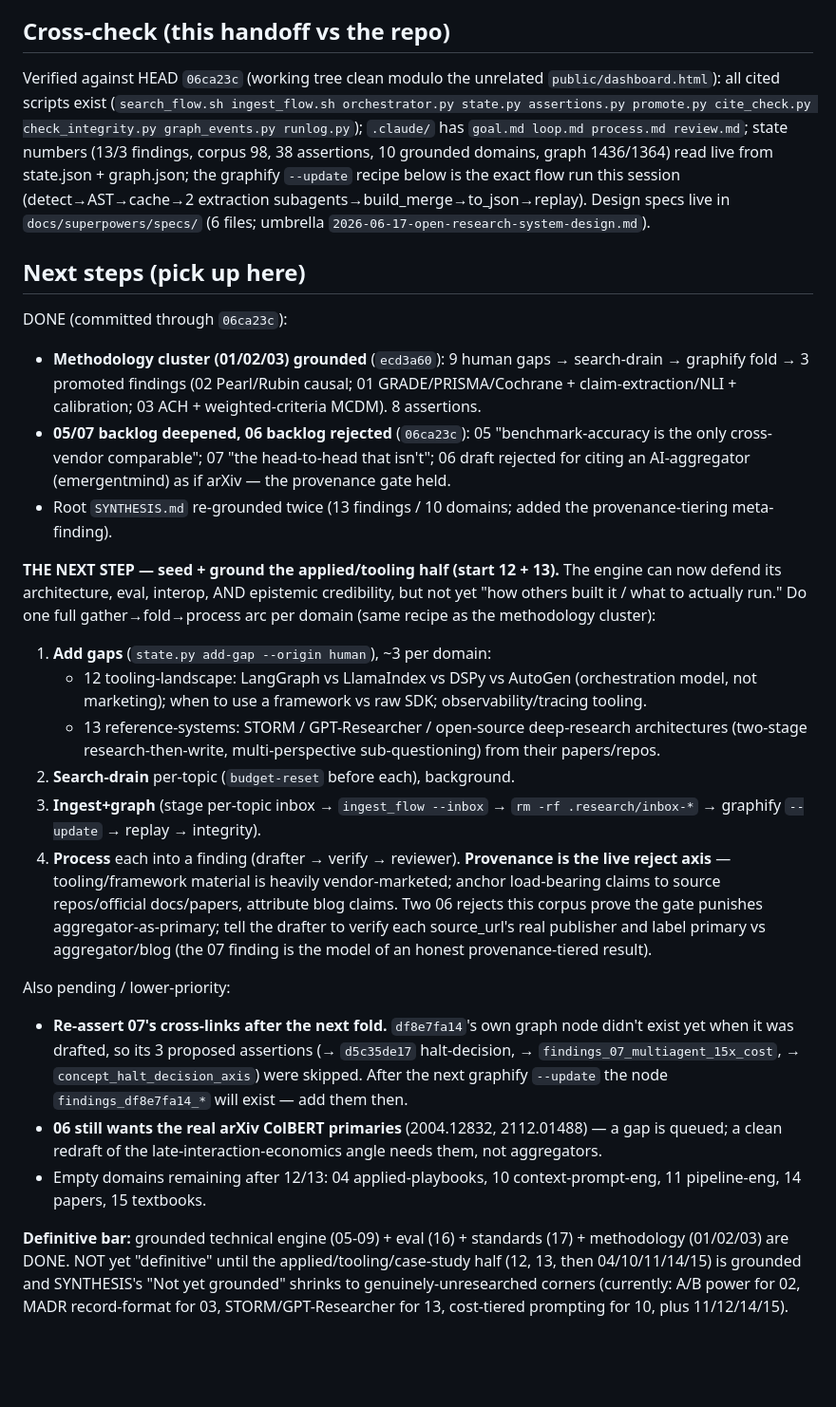
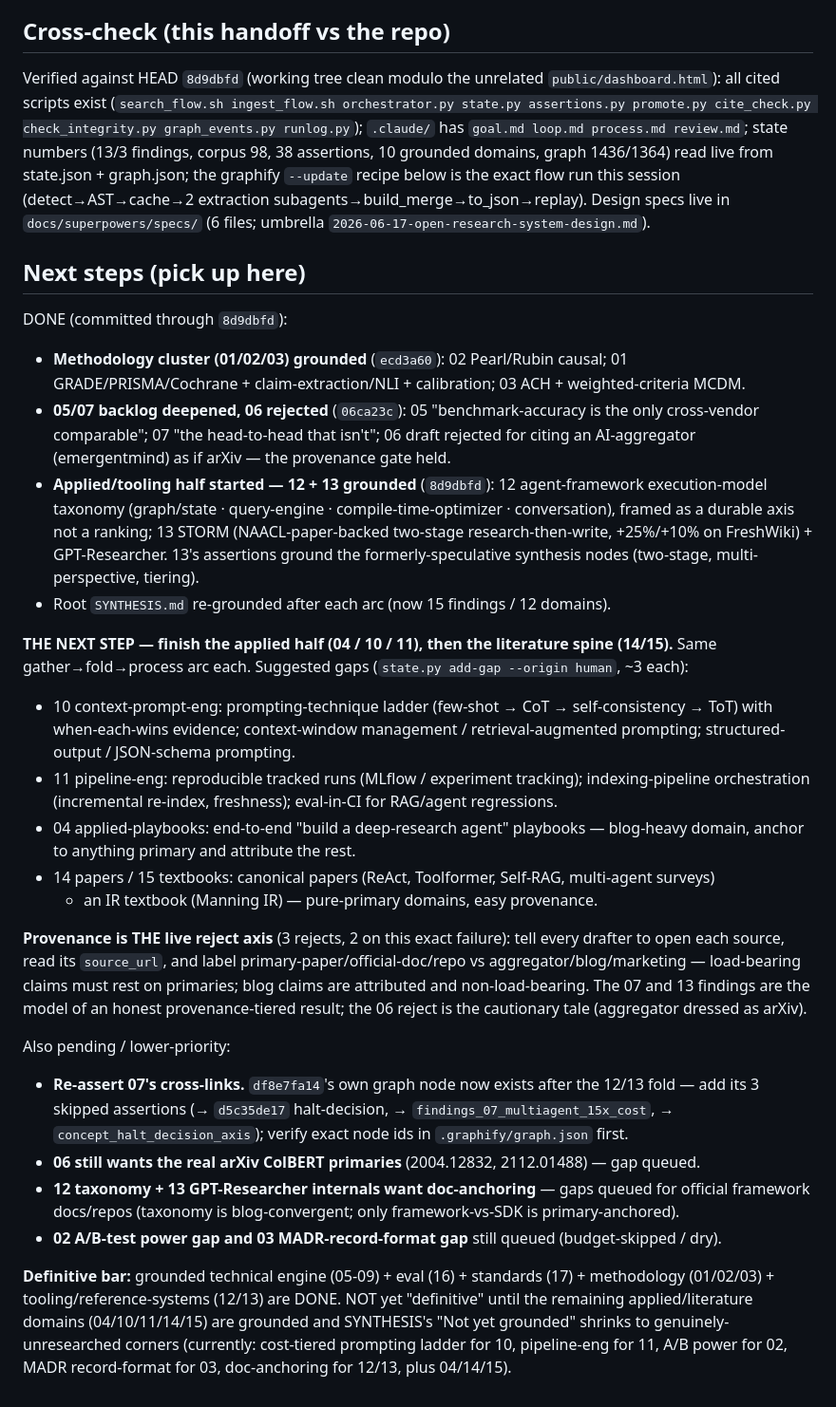
Before and after one commit to open-orchestration/open-research-system, a Markdown page: docs/superpowers/HANDOFF.md, the part around one of its changes. Shown at 95% size. GitHub-like rendering; blank space fills up the shorter version.

Commit message:
docs(research): refresh handoff — 12/13 grounded (15 findings/12 domains), point next at 04/10/11/14/15

```diff
--- a/docs/superpowers/HANDOFF.md
+++ b/docs/superpowers/HANDOFF.md
@@ -128,7 +128,7 @@ Skip community labeling (cosmetic; the engine consumes graph.json directly). Cle
   committed; replay strips+re-merges every cycle, so graph.json can be deleted/rebuilt freely.
 
 ## Cross-check (this handoff vs the repo)
-Verified against HEAD `06ca23c` (working tree clean modulo the unrelated
+Verified against HEAD `8d9dbfd` (working tree clean modulo the unrelated
 `public/dashboard.html`): all cited scripts exist (`search_flow.sh ingest_flow.sh
 orchestrator.py state.py assertions.py promote.py cite_check.py check_integrity.py
 graph_events.py runlog.py`); `.claude/` has `goal.md loop.md process.md review.md`; state
@@ -139,47 +139,49 @@ Design specs live in `docs/superpowers/specs/` (6 files; umbrella
 `2026-06-17-open-research-system-design.md`).
 
 ## Next steps (pick up here)
-DONE (committed through `06ca23c`):
-- **Methodology cluster (01/02/03) grounded** (`ecd3a60`): 9 human gaps → search-drain →
-  graphify fold → 3 promoted findings (02 Pearl/Rubin causal; 01 GRADE/PRISMA/Cochrane +
-  claim-extraction/NLI + calibration; 03 ACH + weighted-criteria MCDM). 8 assertions.
-- **05/07 backlog deepened, 06 backlog rejected** (`06ca23c`): 05 "benchmark-accuracy is
-  the only cross-vendor comparable"; 07 "the head-to-head that isn't"; 06 draft rejected
-  for citing an AI-aggregator (emergentmind) as if arXiv — the provenance gate held.
-- Root `SYNTHESIS.md` re-grounded twice (13 findings / 10 domains; added the
-  provenance-tiering meta-finding).
+DONE (committed through `8d9dbfd`):
+- **Methodology cluster (01/02/03) grounded** (`ecd3a60`): 02 Pearl/Rubin causal; 01
+  GRADE/PRISMA/Cochrane + claim-extraction/NLI + calibration; 03 ACH + weighted-criteria MCDM.
+- **05/07 backlog deepened, 06 rejected** (`06ca23c`): 05 "benchmark-accuracy is the only
+  cross-vendor comparable"; 07 "the head-to-head that isn't"; 06 draft rejected for citing
+  an AI-aggregator (emergentmind) as if arXiv — the provenance gate held.
+- **Applied/tooling half started — 12 + 13 grounded** (`8d9dbfd`): 12 agent-framework
+  execution-model taxonomy (graph/state · query-engine · compile-time-optimizer ·
+  conversation), framed as a durable axis not a ranking; 13 STORM (NAACL-paper-backed
+  two-stage research-then-write, +25%/+10% on FreshWiki) + GPT-Researcher. 13's assertions
+  ground the formerly-speculative synthesis nodes (two-stage, multi-perspective, tiering).
+- Root `SYNTHESIS.md` re-grounded after each arc (now 15 findings / 12 domains).
 
-**THE NEXT STEP — seed + ground the applied/tooling half (start 12 + 13).** The engine
-can now defend its architecture, eval, interop, AND epistemic credibility, but not yet
-"how others built it / what to actually run." Do one full gather→fold→process arc per
-domain (same recipe as the methodology cluster):
-1. **Add gaps** (`state.py add-gap --origin human`), ~3 per domain:
-   - 12 tooling-landscape: LangGraph vs LlamaIndex vs DSPy vs AutoGen (orchestration model,
-     not marketing); when to use a framework vs raw SDK; observability/tracing tooling.
-   - 13 reference-systems: STORM / GPT-Researcher / open-source deep-research architectures
-     (two-stage research-then-write, multi-perspective sub-questioning) from their papers/repos.
-2. **Search-drain** per-topic (`budget-reset` before each), background.
-3. **Ingest+graph** (stage per-topic inbox → `ingest_flow --inbox` → `rm -rf .research/inbox-*`
-   → graphify `--update` → replay → integrity).
-4. **Process** each into a finding (drafter → verify → reviewer). **Provenance is the live
-   reject axis** — tooling/framework material is heavily vendor-marketed; anchor load-bearing
-   claims to source repos/official docs/papers, attribute blog claims. Two 06 rejects this
-   corpus prove the gate punishes aggregator-as-primary; tell the drafter to verify each
-   source_url's real publisher and label primary vs aggregator/blog (the 07 finding is the
-   model of an honest provenance-tiered result).
+**THE NEXT STEP — finish the applied half (04 / 10 / 11), then the literature spine (14/15).**
+Same gather→fold→process arc each. Suggested gaps (`state.py add-gap --origin human`, ~3 each):
+- 10 context-prompt-eng: prompting-technique ladder (few-shot → CoT → self-consistency → ToT)
+  with when-each-wins evidence; context-window management / retrieval-augmented prompting;
+  structured-output / JSON-schema prompting.
+- 11 pipeline-eng: reproducible tracked runs (MLflow / experiment tracking); indexing-pipeline
+  orchestration (incremental re-index, freshness); eval-in-CI for RAG/agent regressions.
+- 04 applied-playbooks: end-to-end "build a deep-research agent" playbooks — blog-heavy domain,
+  anchor to anything primary and attribute the rest.
+- 14 papers / 15 textbooks: canonical papers (ReAct, Toolformer, Self-RAG, multi-agent surveys)
+  + an IR textbook (Manning IR) — pure-primary domains, easy provenance.
+
+**Provenance is THE live reject axis** (3 rejects, 2 on this exact failure): tell every drafter
+to open each source, read its `source_url`, and label primary-paper/official-doc/repo vs
+aggregator/blog/marketing — load-bearing claims must rest on primaries; blog claims are
+attributed and non-load-bearing. The 07 and 13 findings are the model of an honest
+provenance-tiered result; the 06 reject is the cautionary tale (aggregator dressed as arXiv).
 
 Also pending / lower-priority:
-- **Re-assert 07's cross-links after the next fold.** `df8e7fa14`'s own graph node didn't
-  exist yet when it was drafted, so its 3 proposed assertions (→ `d5c35de17` halt-decision,
-  → `findings_07_multiagent_15x_cost`, → `concept_halt_decision_axis`) were skipped. After
-  the next graphify `--update` the node `findings_df8e7fa14_*` will exist — add them then.
-- **06 still wants the real arXiv ColBERT primaries** (2004.12832, 2112.01488) — a gap is
-  queued; a clean redraft of the late-interaction-economics angle needs them, not aggregators.
-- Empty domains remaining after 12/13: 04 applied-playbooks, 10 context-prompt-eng,
-  11 pipeline-eng, 14 papers, 15 textbooks.
+- **Re-assert 07's cross-links.** `df8e7fa14`'s own graph node now exists after the 12/13 fold —
+  add its 3 skipped assertions (→ `d5c35de17` halt-decision, → `findings_07_multiagent_15x_cost`,
+  → `concept_halt_decision_axis`); verify exact node ids in `.graphify/graph.json` first.
+- **06 still wants the real arXiv ColBERT primaries** (2004.12832, 2112.01488) — gap queued.
+- **12 taxonomy + 13 GPT-Researcher internals want doc-anchoring** — gaps queued for official
+  framework docs/repos (taxonomy is blog-convergent; only framework-vs-SDK is primary-anchored).
+- **02 A/B-test power gap and 03 MADR-record-format gap** still queued (budget-skipped / dry).
 
 **Definitive bar:** grounded technical engine (05-09) + eval (16) + standards (17) +
-methodology (01/02/03) are DONE. NOT yet "definitive" until the applied/tooling/case-study
-half (12, 13, then 04/10/11/14/15) is grounded and SYNTHESIS's "Not yet grounded" shrinks
-to genuinely-unresearched corners (currently: A/B power for 02, MADR record-format for 03,
-STORM/GPT-Researcher for 13, cost-tiered prompting for 10, plus 11/12/14/15).
+methodology (01/02/03) + tooling/reference-systems (12/13) are DONE. NOT yet "definitive"
+until the remaining applied/literature domains (04/10/11/14/15) are grounded and SYNTHESIS's
+"Not yet grounded" shrinks to genuinely-unresearched corners (currently: cost-tiered prompting
+ladder for 10, pipeline-eng for 11, A/B power for 02, MADR record-format for 03, doc-anchoring
+for 12/13, plus 04/14/15).
```
Also changed, not shown: other parts of docs/superpowers/HANDOFF.md (+13 -13 lines).
